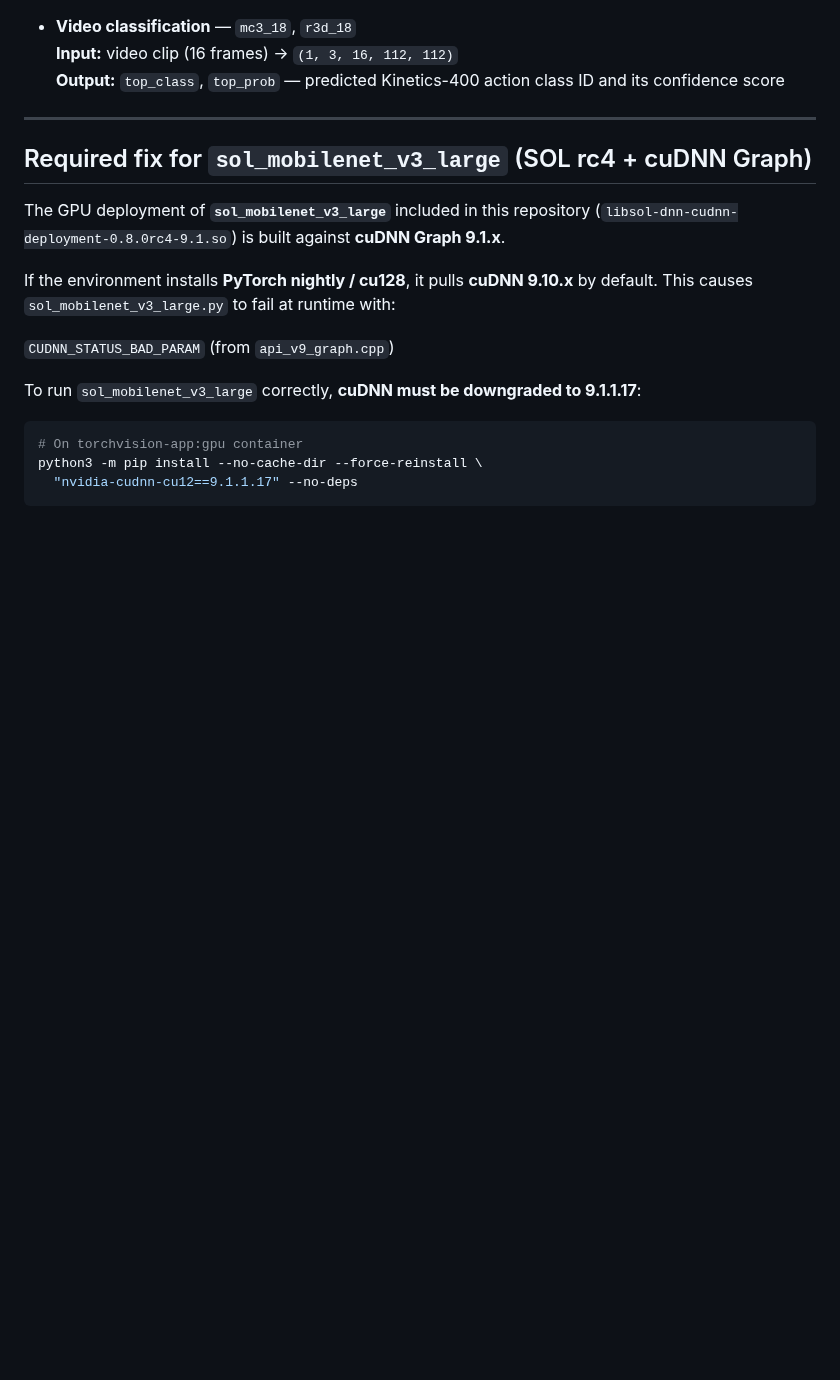
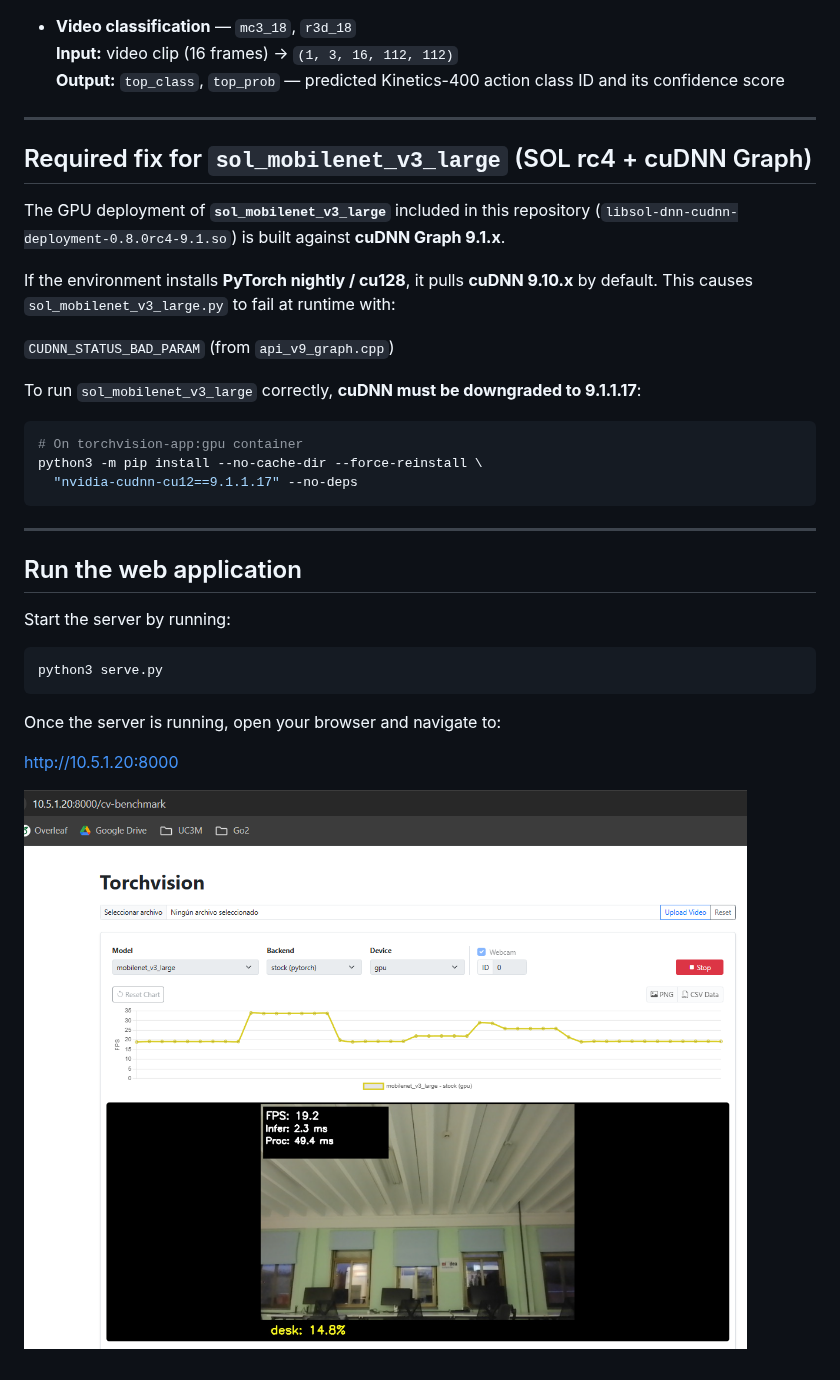
Before and after one commit to adamzr2000/sol-vaccel-cv-evaluation, a Markdown page: README.md, the part around the change. Rendered like a GitHub page; pictures changed too: web-interface.png (added); blank space fills up the shorter version.

````diff
--- a/README.md
+++ b/README.md
@@ -133,3 +133,19 @@ To run `sol_mobilenet_v3_large` correctly, **cuDNN must be downgraded to 9.1.1.1
 python3 -m pip install --no-cache-dir --force-reinstall \
   "nvidia-cudnn-cu12==9.1.1.17" --no-deps
 ```
+
+---
+
+## Run the web application
+
+Start the server by running:
+
+```shell
+python3 serve.py
+```
+
+Once the server is running, open your browser and navigate to:
+
+[http://10.5.1.20:8000](http://10.5.1.20:8000)
+
+![web-interface](./web-interface.png)
````
Also changed, not shown: 9 other files.
